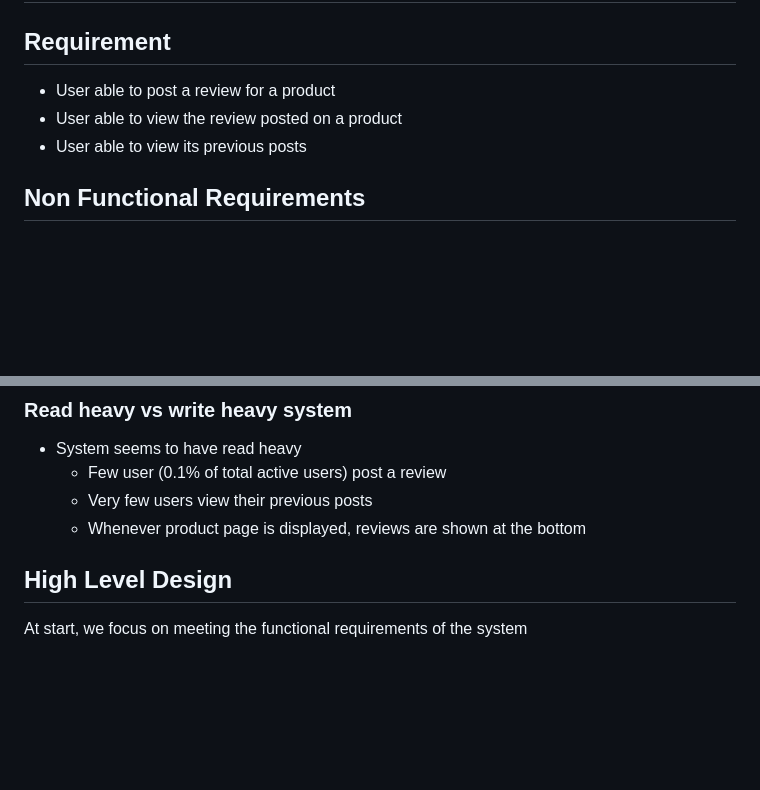
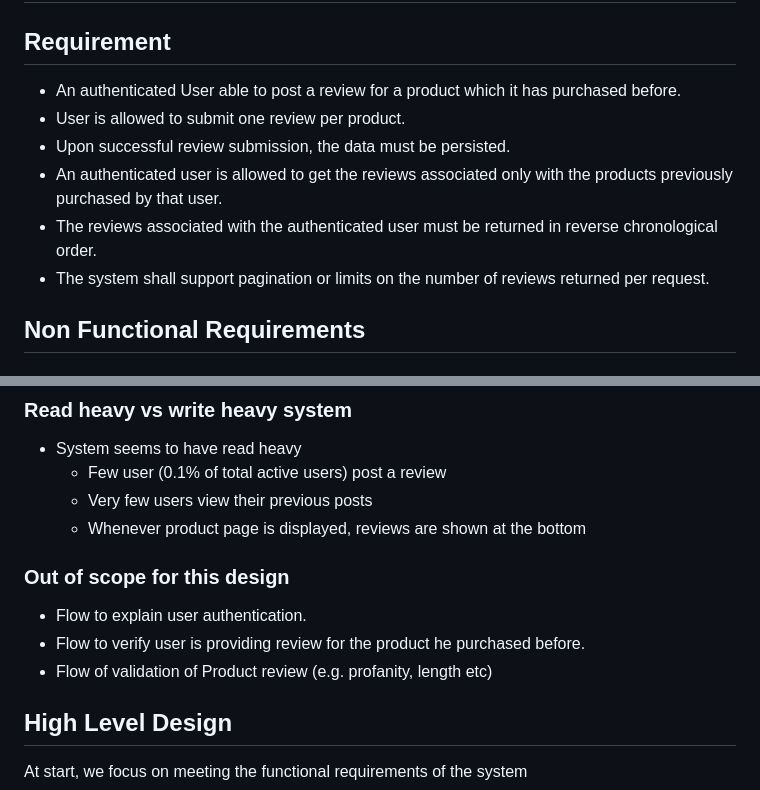
Before and after one commit to naveenrai8/SystemDesign, a Markdown page: System-Designs/Design-Review-Posting-Service/HLD.md, 2 parts joined by grey strips. Rendered like a GitHub page; blank space fills up the shorter version.

Commit message:
updated requirements section

```diff
--- a/System-Designs/Design-Review-Posting-Service/HLD.md
+++ b/System-Designs/Design-Review-Posting-Service/HLD.md
@@ -2,9 +2,12 @@
 
 ## Requirement
 
-- User able to post a review for a product
-- User able to view the review posted on a product
-- User able to view its previous posts
+- An authenticated User able to post a review for a product which it has purchased before.
+- User is allowed to submit one review per product.
+- Upon successful review submission, the data must be persisted.
+- An authenticated user is allowed to get the reviews associated only with the products previously purchased by that user.
+- The reviews associated with the authenticated user must be returned in reverse chronological order.
+- The system shall support pagination or limits on the number of reviews returned per request.
 
 ## Non Functional Requirements
 
@@ -24,6 +27,12 @@
   - Few user (0.1% of total active users) post a review
   - Very few users view their previous posts
   - Whenever product page is displayed, reviews are shown at the bottom
+
+### Out of scope for this design
+
+- Flow to explain user authentication.
+- Flow to verify user is providing review for the product he purchased before.
+- Flow of validation of Product review (e.g. profanity, length etc)
 
 ## High Level Design
 
```
